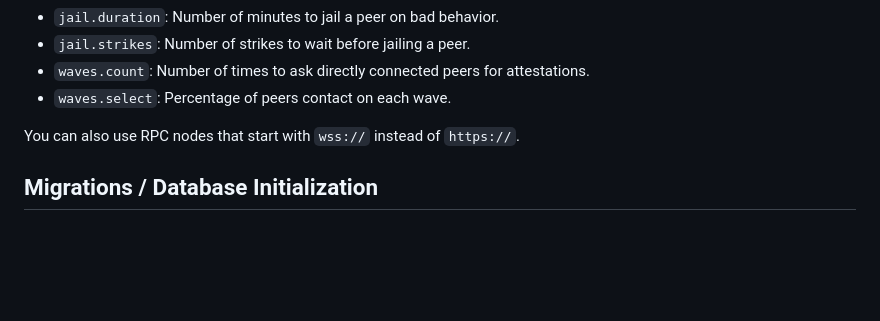
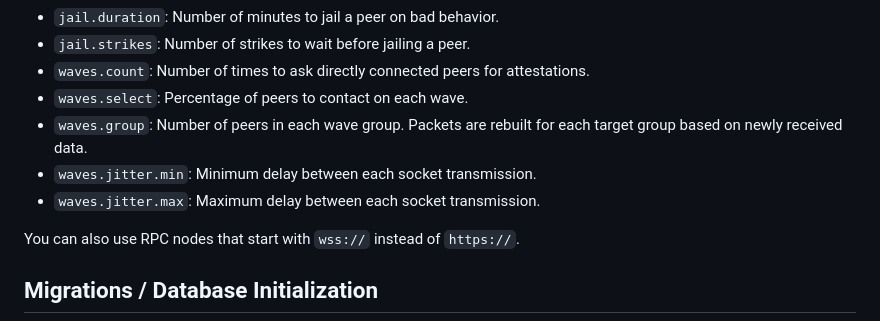
Before and after one commit to TimeleapLabs/unchained, a Markdown page: quickstart.md, the part around the change. Rendered like a GitHub page; blank space fills up the shorter version.

```diff
--- a/quickstart.md
+++ b/quickstart.md
@@ -240,7 +240,11 @@ Advanced options:
 - `jail.duration`: Number of minutes to jail a peer on bad behavior.
 - `jail.strikes`: Number of strikes to wait before jailing a peer.
 - `waves.count`: Number of times to ask directly connected peers for attestations.
-- `waves.select`: Percentage of peers contact on each wave.
+- `waves.select`: Percentage of peers to contact on each wave.
+- `waves.group`: Number of peers in each wave group. Packets are rebuilt for
+  each target group based on newly received data.
+- `waves.jitter.min`: Minimum delay between each socket transmission.
+- `waves.jitter.max`: Maximum delay between each socket transmission.
 
 You can also use RPC nodes that start with `wss://` instead of `https://`.
 
```
